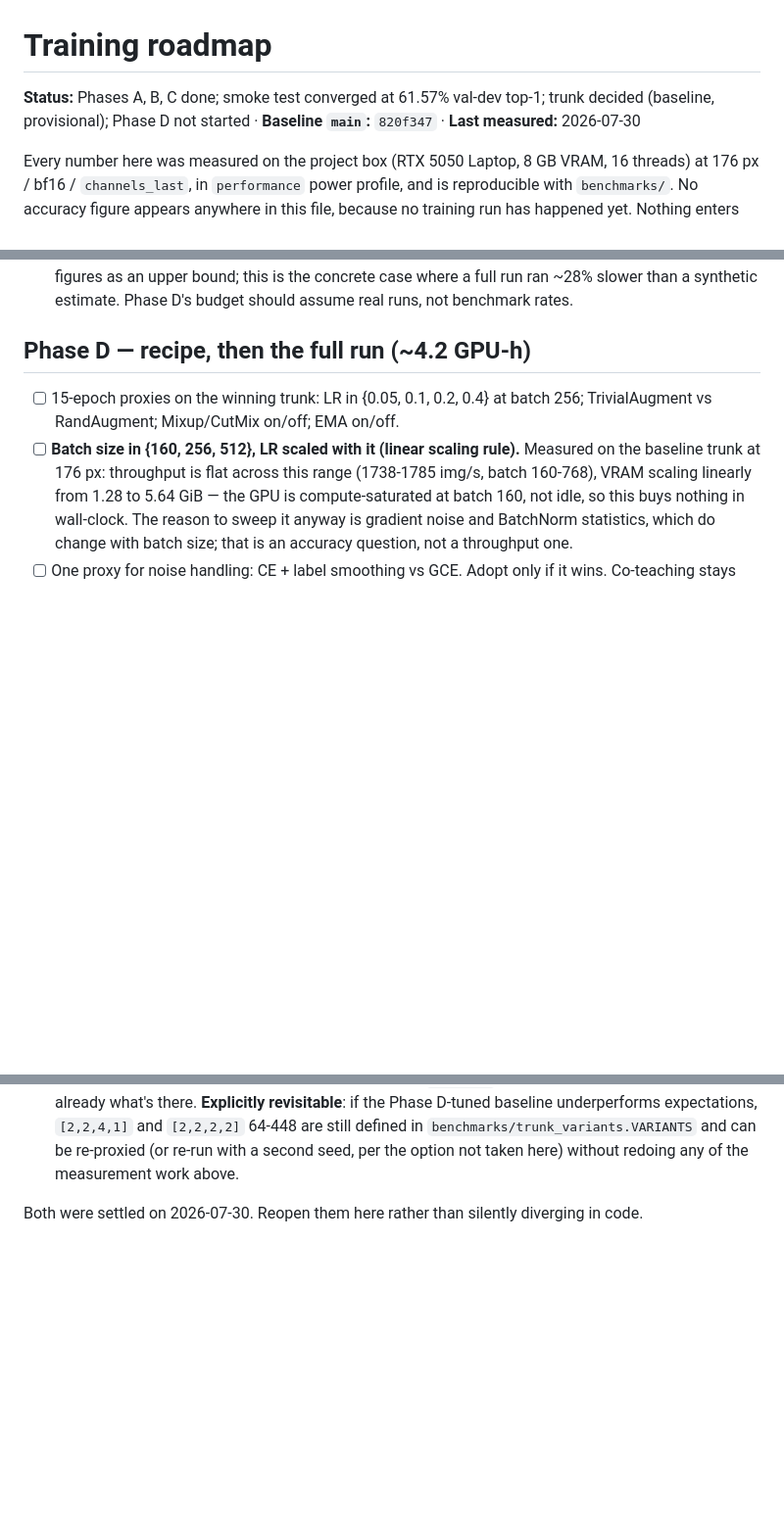
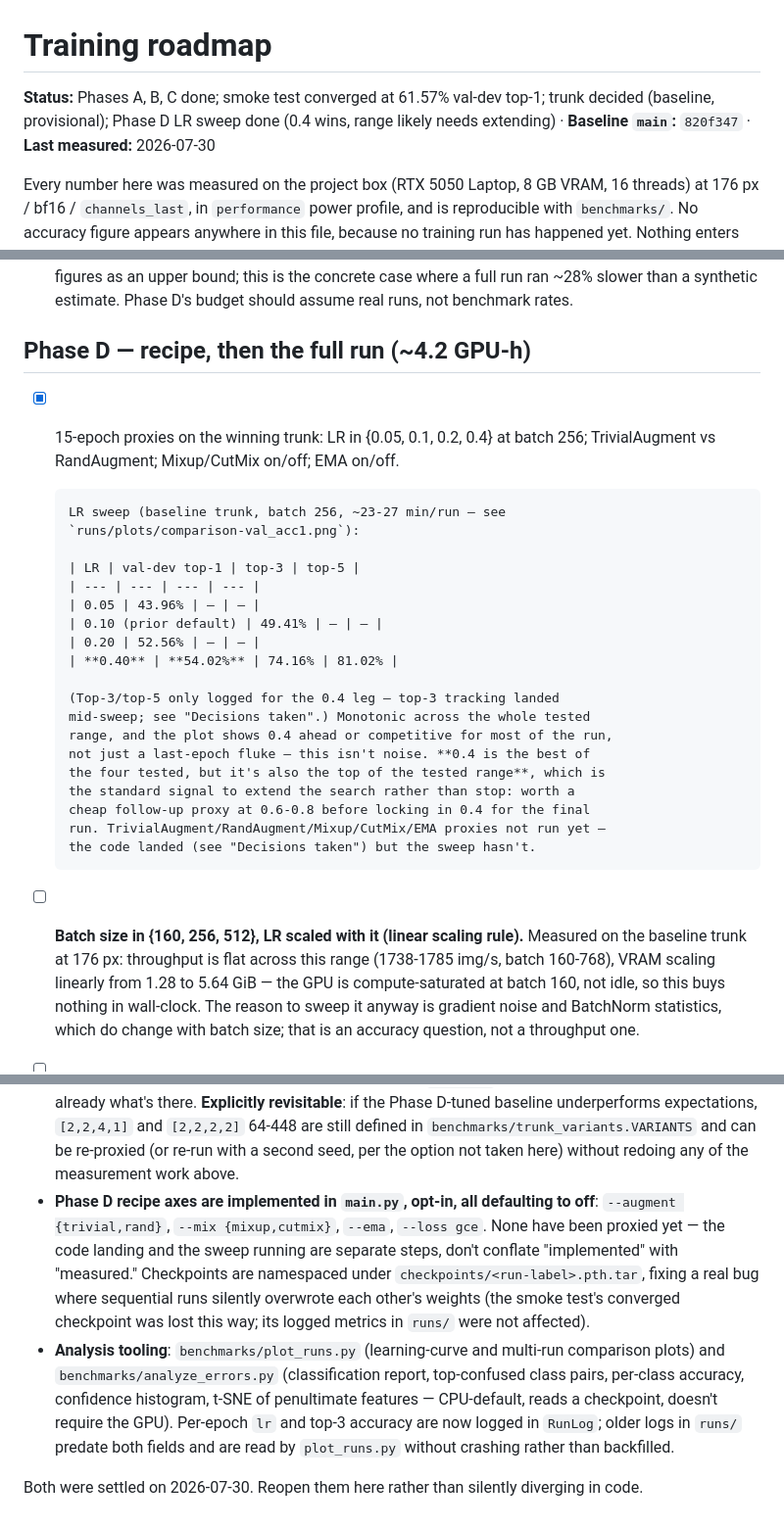
Before and after one commit to lorenzoliuzzo/supervised-learning-on-food-images, a Markdown page: plans/2026-07-30-training-roadmap.md, 3 parts joined by grey strips. Shown at 98% size. Rendered like a GitHub page; blank space fills up the shorter version.

Commit message:
Record Phase D LR sweep: 0.4 wins, but it's the edge of the tested range
54.02% val-dev top-1 at lr=0.4 vs 43.96/49.41/52.56 at 0.05/0.1/0.2 --
monotonic across the whole range, and comparison-val_acc1.png shows 0.4
ahead or competitive for most of the run, not a last-epoch fluke.

Flagged rather than acted on: 0.4 being the best of four tested values
that also happens to be the top of the tested range is the standard
signal to extend the search, not stop at it. A proxy at 0.6-0.8 is
cheap before locking in 0.4 for the eventual full run.

Co-Authored-By: Claude Sonnet 5 <noreply@anthropic.com>

```diff
--- a/plans/2026-07-30-training-roadmap.md
+++ b/plans/2026-07-30-training-roadmap.md
@@ -1,6 +1,6 @@
 # Training roadmap
 
-**Status:** Phases A, B, C done; smoke test converged at 61.57% val-dev top-1; trunk decided (baseline, provisional); Phase D not started · **Baseline `main`:** `820f347` · **Last measured:** 2026-07-30
+**Status:** Phases A, B, C done; smoke test converged at 61.57% val-dev top-1; trunk decided (baseline, provisional); Phase D LR sweep done (0.4 wins, range likely needs extending) · **Baseline `main`:** `820f347` · **Last measured:** 2026-07-30
 
 Every number here was measured on the project box (RTX 5050 Laptop, 8 GB VRAM,
 16 threads) at 176 px / bf16 / `channels_last`, in `performance` power profile,
@@ -196,8 +196,28 @@ recipe are both decided.
 
 ## Phase D — recipe, then the full run (~4.2 GPU-h)
 
-- [ ] 15-epoch proxies on the winning trunk: LR in {0.05, 0.1, 0.2, 0.4} at
+- [x] 15-epoch proxies on the winning trunk: LR in {0.05, 0.1, 0.2, 0.4} at
       batch 256; TrivialAugment vs RandAugment; Mixup/CutMix on/off; EMA on/off.
+
+      LR sweep (baseline trunk, batch 256, ~23-27 min/run — see
+      `runs/plots/comparison-val_acc1.png`):
+
+      | LR | val-dev top-1 | top-3 | top-5 |
+      | --- | --- | --- | --- |
+      | 0.05 | 43.96% | — | — |
+      | 0.10 (prior default) | 49.41% | — | — |
+      | 0.20 | 52.56% | — | — |
+      | **0.40** | **54.02%** | 74.16% | 81.02% |
+
+      (Top-3/top-5 only logged for the 0.4 leg — top-3 tracking landed
+      mid-sweep; see "Decisions taken".) Monotonic across the whole tested
+      range, and the plot shows 0.4 ahead or competitive for most of the run,
+      not just a last-epoch fluke — this isn't noise. **0.4 is the best of
+      the four tested, but it's also the top of the tested range**, which is
+      the standard signal to extend the search rather than stop: worth a
+      cheap follow-up proxy at 0.6-0.8 before locking in 0.4 for the final
+      run. TrivialAugment/RandAugment/Mixup/CutMix/EMA proxies not run yet —
+      the code landed (see "Decisions taken") but the sweep hasn't.
 - [ ] **Batch size in {160, 256, 512}, LR scaled with it (linear scaling rule).**
       Measured on the baseline trunk at 176 px: throughput is flat across this
       range (1738-1785 img/s, batch 160-768), VRAM scaling linearly from 1.28 to
@@ -270,6 +290,21 @@ together, but for unrelated reasons.
   defined in `benchmarks/trunk_variants.VARIANTS` and can be re-proxied (or
   re-run with a second seed, per the option not taken here) without redoing
   any of the measurement work above.
+- **Phase D recipe axes are implemented in `main.py`, opt-in, all defaulting
+  to off**: `--augment {trivial,rand}`, `--mix {mixup,cutmix}`, `--ema`,
+  `--loss gce`. None have been proxied yet — the code landing and the sweep
+  running are separate steps, don't conflate "implemented" with "measured."
+  Checkpoints are namespaced under `checkpoints/<run-label>.pth.tar`, fixing
+  a real bug where sequential runs silently overwrote each other's weights
+  (the smoke test's converged checkpoint was lost this way; its logged
+  metrics in `runs/` were not affected).
+- **Analysis tooling**: `benchmarks/plot_runs.py` (learning-curve and
+  multi-run comparison plots) and `benchmarks/analyze_errors.py`
+  (classification report, top-confused class pairs, per-class accuracy,
+  confidence histogram, t-SNE of penultimate features — CPU-default, reads
+  a checkpoint, doesn't require the GPU). Per-epoch `lr` and top-3 accuracy
+  are now logged in `RunLog`; older logs in `runs/` predate both fields and
+  are read by `plot_runs.py` without crashing rather than backfilled.
 
 Both were settled on 2026-07-30. Reopen them here rather than silently
 diverging in code.
```
